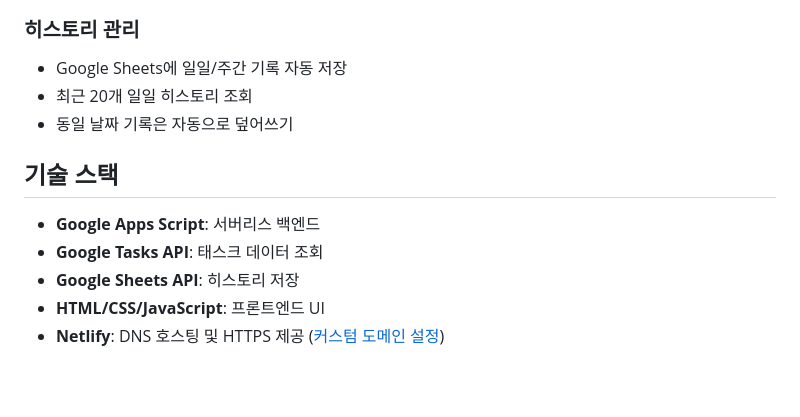
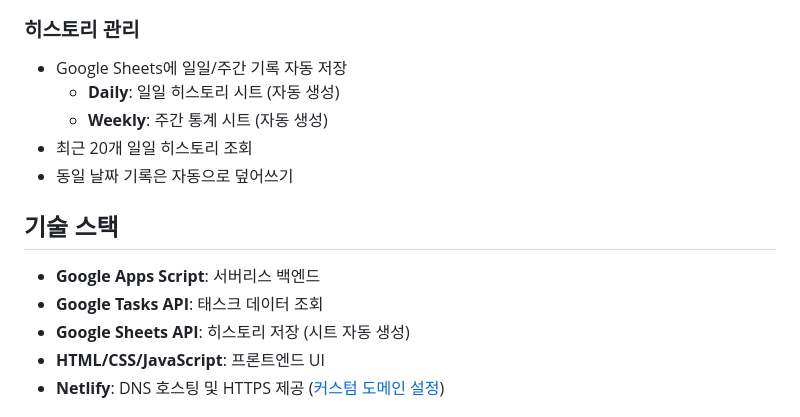
Before and after one commit to murphybread/google-tasks-summary, a Markdown page: README.md, the part around the change. Drawn GitHub-style; blank space fills up the shorter version.

Commit message:
docs: update project README and setup guide

```diff
--- a/README.md
+++ b/README.md
@@ -25,6 +25,8 @@ Google Tasks를 활용한 일일/주간 업무 정리 웹 앱입니다. Google T
 
 ### 히스토리 관리
 - Google Sheets에 일일/주간 기록 자동 저장
+  - **Daily**: 일일 히스토리 시트 (자동 생성)
+  - **Weekly**: 주간 통계 시트 (자동 생성)
 - 최근 20개 일일 히스토리 조회
 - 동일 날짜 기록은 자동으로 덮어쓰기
 
@@ -32,7 +34,7 @@ Google Tasks를 활용한 일일/주간 업무 정리 웹 앱입니다. Google T
 
 - **Google Apps Script**: 서버리스 백엔드
 - **Google Tasks API**: 태스크 데이터 조회
-- **Google Sheets API**: 히스토리 저장
+- **Google Sheets API**: 히스토리 저장 (시트 자동 생성)
 - **HTML/CSS/JavaScript**: 프론트엔드 UI
 - **Netlify**: DNS 호스팅 및 HTTPS 제공 ([커스텀 도메인 설정](docs/CUSTOM_DOMAIN.md))
 
```
Also changed, not shown: SETUP_GUIDE.md (+1 -0 lines).
